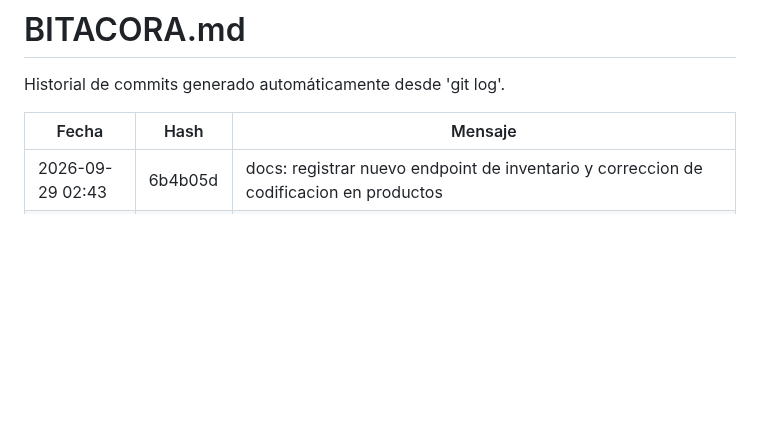
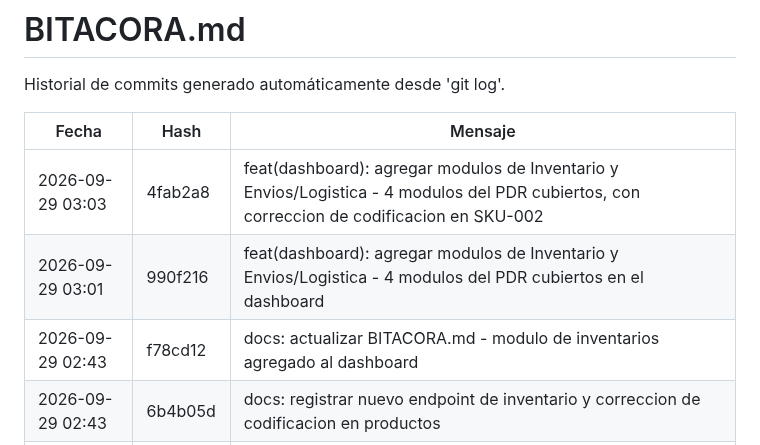
Before and after one commit to Jhatdzarhy/G19X-TESOEM-PJPG-877-ACADEMIC, a Markdown page: docs/BITACORA.md, the part around the change. Rendered like a GitHub page; blank space fills up the shorter version.

Commit message:
docs: actualizar BITACORA.md - dashboard con 4 modulos funcionales

```diff
--- a/docs/BITACORA.md
+++ b/docs/BITACORA.md
@@ -4,6 +4,9 @@ Historial de commits generado automáticamente desde 'git log'.
 
 | Fecha | Hash | Mensaje |
 |---|---|---|
+| 2026-09-29 03:03 | 4fab2a8 | feat(dashboard): agregar modulos de Inventario y Envios/Logistica - 4 modulos del PDR cubiertos, con correccion de codificacion en SKU-002 |
+| 2026-09-29 03:01 | 990f216 | feat(dashboard): agregar modulos de Inventario y Envios/Logistica - 4 modulos del PDR cubiertos en el dashboard |
+| 2026-09-29 02:43 | f78cd12 | docs: actualizar BITACORA.md - modulo de inventarios agregado al dashboard |
 | 2026-09-29 02:43 | 6b4b05d | docs: registrar nuevo endpoint de inventario y correccion de codificacion en productos |
 | 2026-09-29 02:41 | 49852d4 | feat: agregar endpoint /kpis/inventario y tabla de inventario en el dashboard - cubre Modulo de Inventarios con alerta visual de stock 0 |
 | 2026-09-29 02:04 | 1b3dc94 | docs: actualizar BITACORA.md - cierre completo del MVP end-to-end funcional |
```
